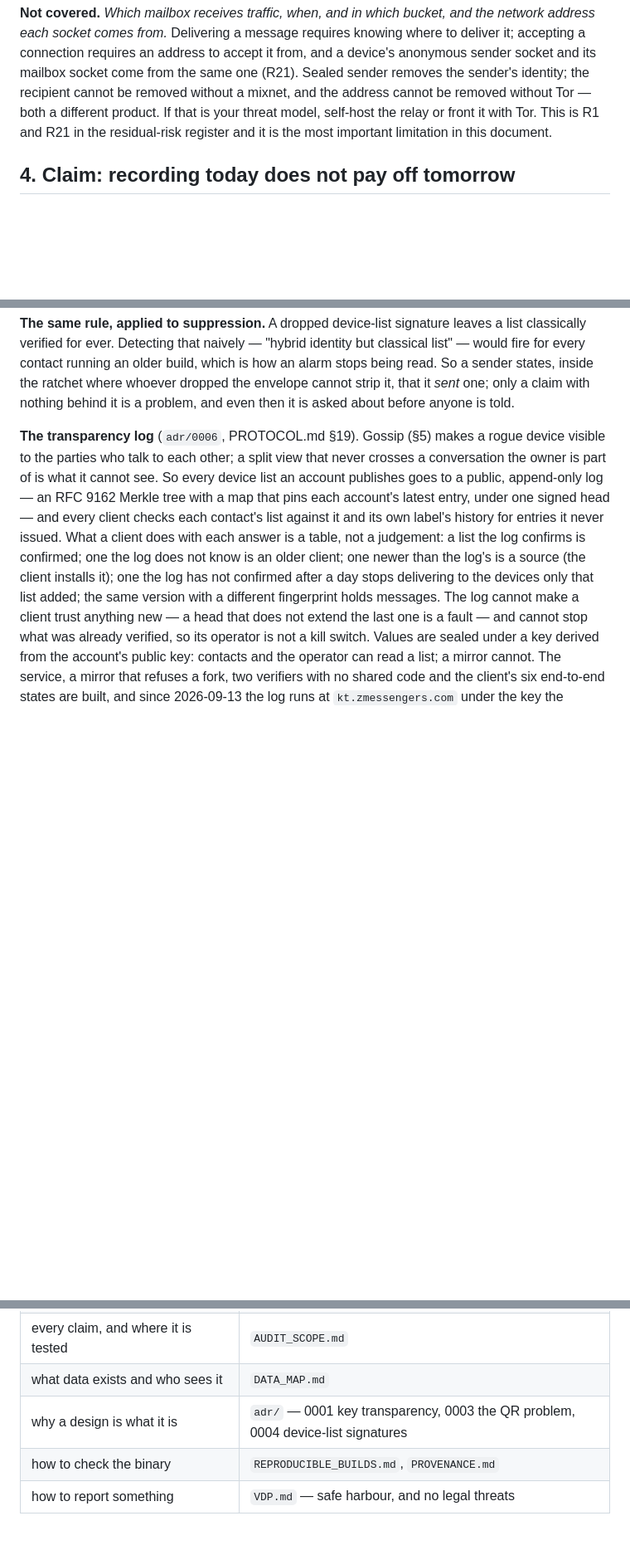
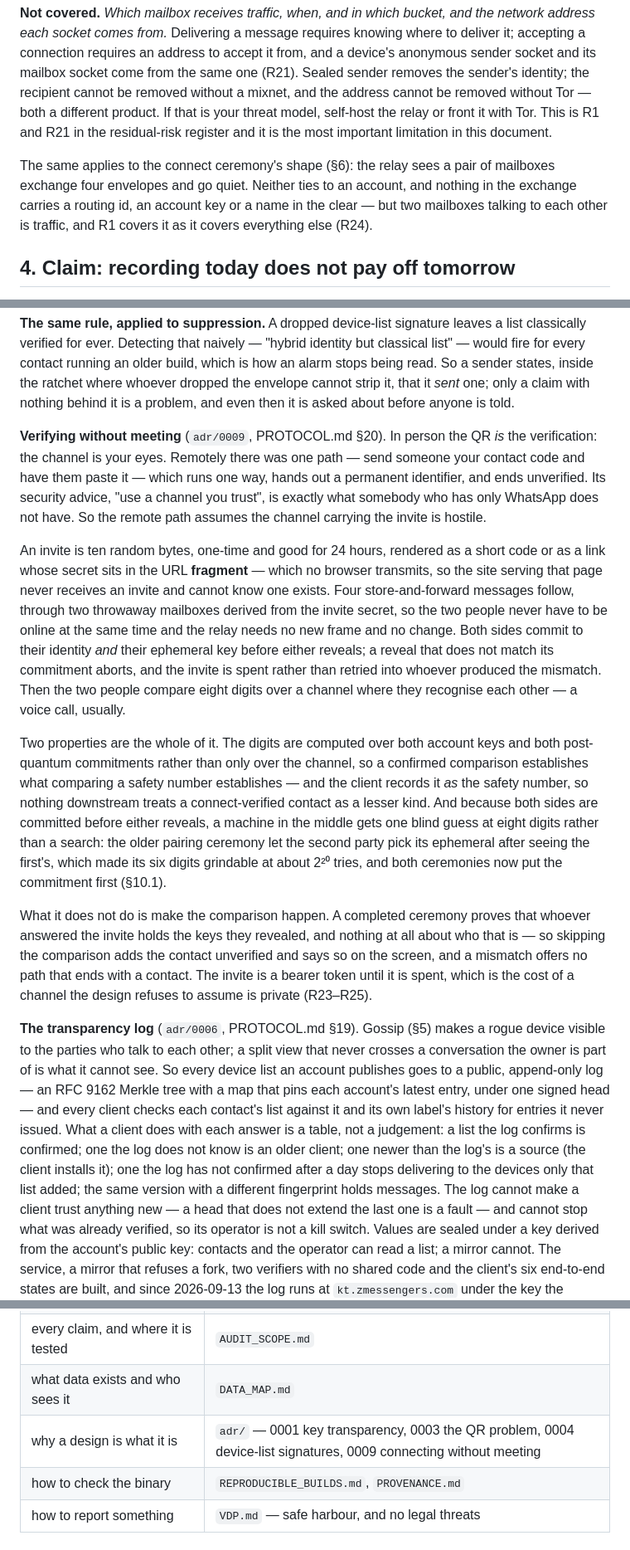
Before and after one commit to FluffyHorizon1/z-messanger, a Markdown page: docs/WHITEPAPER.md, 3 parts joined by grey strips. Shown at 83% size. GitHub-like rendering; blank space fills up the shorter version.

Commit message:
The whitepaper covers connecting without meeting
Phase 17 shipped a fourth way to add a contact and landed it in PROTOCOL
§20, THREAT_MODEL R23-R25, USING_Z.md and adr/0009 — but not in the
whitepaper, which is the document that explains why a design is what it is
and still described remote contact adding as paste-a-code.

§6 gains it, next to the safety number rather than as a feature note,
because that is what it is: the eight digits are computed over both account
keys and both post-quantum commitments, so a confirmed comparison
establishes what a safety-number comparison establishes, and the client
records it as that value. What the section says about the commitment round
is the argument for why these eight digits are not grindable where the old
pairing ceremony's six were, and it points at §10.1, which fixed the same
weakness in pairing.

§3's 'Not covered' gains the shape the ceremony leaves on the relay (R24),
since the section's whole job is to be honest about traffic analysis, and
the where-to-start table gains adr/0009.

```diff
--- a/docs/WHITEPAPER.md
+++ b/docs/WHITEPAPER.md
@@ -113,6 +113,12 @@ your threat model, self-host the relay or front it with Tor. This is R1 and
 R21 in the residual-risk register and it is the most important limitation in
 this document.
 
+The same applies to the connect ceremony's shape (§6): the relay sees a pair
+of mailboxes exchange four envelopes and go quiet. Neither ties to an
+account, and nothing in the exchange carries a routing id, an account key or
+a name in the clear — but two mailboxes talking to each other is traffic, and
+R1 covers it as it covers everything else (R24).
+
 ## 4. Claim: recording today does not pay off tomorrow
 
 **Mechanism.** Since protocol v2, an ML-KEM-768 (FIPS 203) shared secret is
@@ -225,6 +231,45 @@ build, which is how an alarm stops being read. So a sender states, inside the
 ratchet where whoever dropped the envelope cannot strip it, that it *sent* one;
 only a claim with nothing behind it is a problem, and even then it is asked
 about before anyone is told.
+
+**Verifying without meeting** (`adr/0009`, PROTOCOL.md §20). In person the
+QR *is* the verification: the channel is your eyes. Remotely there was one
+path — send someone your contact code and have them paste it — which runs one
+way, hands out a permanent identifier, and ends unverified. Its security
+advice, "use a channel you trust", is exactly what somebody who has only
+WhatsApp does not have. So the remote path assumes the channel carrying the
+invite is hostile.
+
+An invite is ten random bytes, one-time and good for 24 hours, rendered as a
+short code or as a link whose secret sits in the URL **fragment** — which no
+browser transmits, so the site serving that page never receives an invite and
+cannot know one exists. Four store-and-forward messages follow, through two
+throwaway mailboxes derived from the invite secret, so the two people never
+have to be online at the same time and the relay needs no new frame and no
+change. Both sides commit to their identity *and* their ephemeral key before
+either reveals; a reveal that does not match its commitment aborts, and the
+invite is spent rather than retried into whoever produced the mismatch. Then
+the two people compare eight digits over a channel where they recognise each
+other — a voice call, usually.
+
+Two properties are the whole of it. The digits are computed over both account
+keys and both post-quantum commitments rather than only over the channel, so
+a confirmed comparison establishes what comparing a safety number
+establishes — and the client records it *as* the safety number, so nothing
+downstream treats a connect-verified contact as a lesser kind. And because
+both sides are committed before either reveals, a machine in the middle gets
+one blind guess at eight digits rather than a search: the older pairing
+ceremony let the second party pick its ephemeral after seeing the first's,
+which made its six digits grindable at about 2²⁰ tries, and both ceremonies
+now put the commitment first (§10.1).
+
+What it does not do is make the comparison happen. A completed ceremony
+proves that whoever answered the invite holds the keys they revealed, and
+nothing at all about who that is — so skipping the comparison adds the
+contact unverified and says so on the screen, and a mismatch offers no path
+that ends with a contact. The invite is a bearer token until it is spent,
+which is the cost of a channel the design refuses to assume is private
+(R23–R25).
 
 **The transparency log** (`adr/0006`, PROTOCOL.md §19). Gossip (§5) makes a
 rogue device visible to the parties who talk to each other; a split view that
@@ -370,7 +415,7 @@ The full list, with severities and status, is the residual-risk register in
 | what is and is not protected, and what is left over | `THREAT_MODEL.md` |
 | every claim, and where it is tested | `AUDIT_SCOPE.md` |
 | what data exists and who sees it | `DATA_MAP.md` |
-| why a design is what it is | `adr/` — 0001 key transparency, 0003 the QR problem, 0004 device-list signatures |
+| why a design is what it is | `adr/` — 0001 key transparency, 0003 the QR problem, 0004 device-list signatures, 0009 connecting without meeting |
 | how to check the binary | `REPRODUCIBLE_BUILDS.md`, `PROVENANCE.md` |
 | how to report something | `VDP.md` — safe harbour, and no legal threats |
 
```
